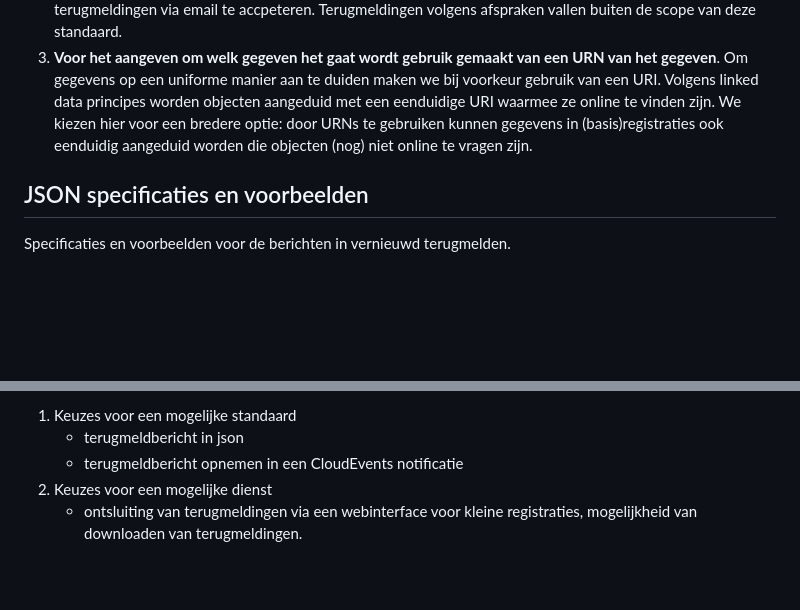
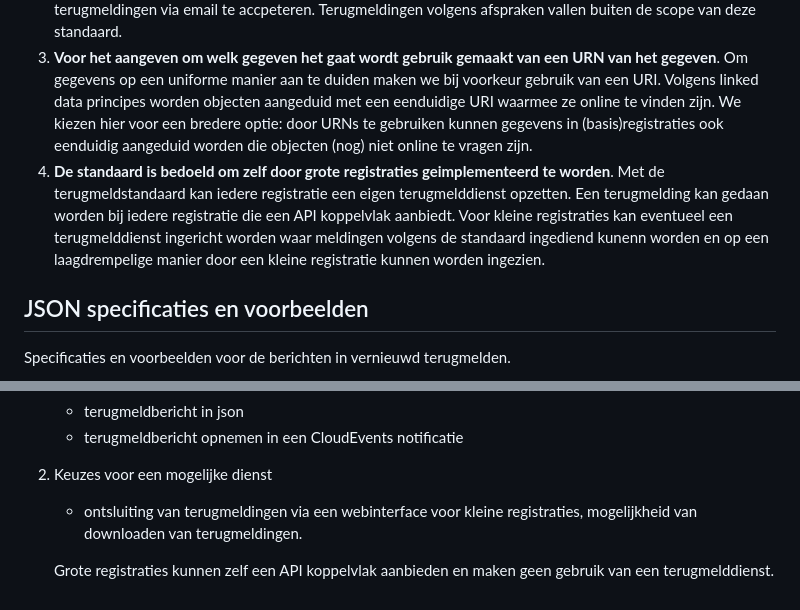
Before and after one commit to Logius-standaarden/Terugmelding, a Markdown page: Ontwerp/README.md, 2 parts joined by grey strips. GitHub-like rendering; blank space fills up the shorter version.

Commit message:
Update README.md
Uitgangspunt dienst

```diff
--- a/Ontwerp/README.md
+++ b/Ontwerp/README.md
@@ -11,6 +11,7 @@ Voor een terugmelding op de basisregistraties was de [Digimelding Koppelvlakspec
 1. **De standaard is gericht op implementatie in een REST API koppelvlak**. Een WUS koppelvlak wordt als ingewikkeld en verouderd ervaren. Dit houdt breed gebruik tegen. Authenticatie is inmiddels goed mogelijk met API standaarden zoals OAuth waardoor de noodzaak voor gebruik van een WUS koppelvlak wegvalt. De _API First_ strategie die overheidspartijen hebben omarmd is ook een reden te kiezen voor een API koppelvlak. De specificatie van de gegevens die uitgewisseld worden zijn gespecificeerd in JSON.
 2. **De standaard is gericht op automatische berichtverwerking**. Voor breed gebruikte registraties is het handig als terugmeldingen door systemen verwerkt kunnen worden. Voor registraties met minder terugmeldingen blijft het mogelijk om terugmeldingen volgens een afspraak in te vullen. Een bronhouder kan ervoor kiezen om terugmeldingen via email te accpeteren. Terugmeldingen volgens afspraken vallen buiten de scope van deze standaard.
 3. **Voor het aangeven om welk gegeven het gaat wordt gebruik gemaakt van een URN van het gegeven**. Om gegevens op een uniforme manier aan te duiden maken we bij voorkeur gebruik van een URI. Volgens linked data principes worden objecten aangeduid met een eenduidige URI waarmee ze online te vinden zijn. We kiezen hier voor een bredere optie: door URNs te gebruiken kunnen gegevens in (basis)registraties ook eenduidig aangeduid worden die objecten (nog) niet online te vragen zijn.
+4. **De standaard is bedoeld om zelf door grote registraties geimplementeerd te    worden**. Met de terugmeldstandaard kan iedere registratie een eigen terugmelddienst opzetten. Een terugmelding kan gedaan worden bij iedere registratie die een API koppelvlak aanbiedt. Voor kleine registraties kan eventueel een terugmelddienst ingericht worden waar meldingen volgens de standaard ingediend kunenn worden en op een laagdrempelige manier door een kleine registratie kunnen worden ingezien.
 
 ## JSON specificaties en voorbeelden
 
@@ -34,3 +35,5 @@ We leggen de TO Terugmelding leden een aantal keuzes voor:
     - terugmeldbericht opnemen in een CloudEvents notificatie
 2. Keuzes voor een mogelijke dienst
     - ontsluiting van terugmeldingen via een webinterface voor kleine registraties, mogelijkheid van downloaden van terugmeldingen.
+
+    Grote registraties kunnen zelf een API koppelvlak aanbieden en maken geen gebruik van een terugmelddienst.
```
